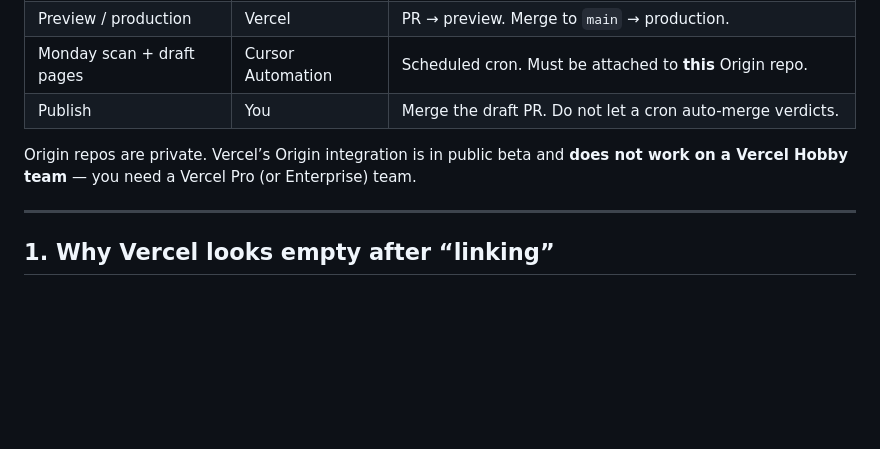
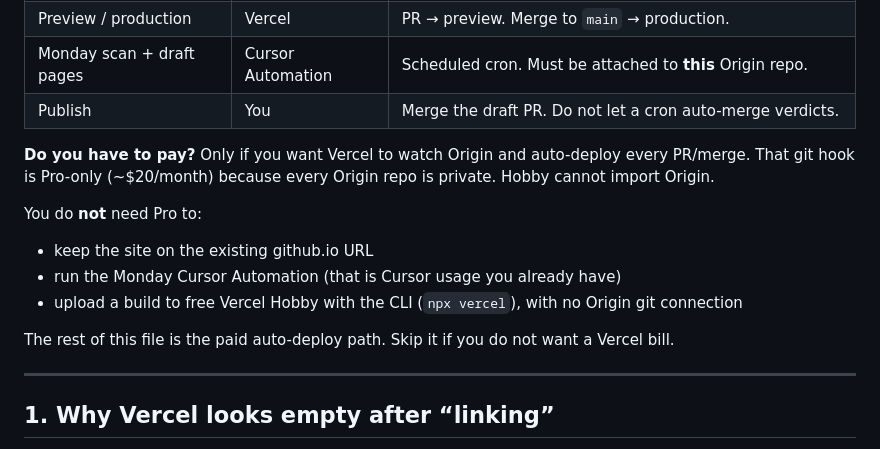
Before and after one commit to MileHighPatriot/scamadace-owens-exposed, a Markdown page: DEPLOY.md, the part around the change. GitHub-like rendering; blank space fills up the shorter version.

```diff
--- a/DEPLOY.md
+++ b/DEPLOY.md
@@ -15,7 +15,14 @@ This repo lives on **Cursor Origin**. Vercel can deploy Origin repos directly. G
 | Monday scan + draft pages | Cursor Automation | Scheduled cron. Must be attached to **this** Origin repo. |
 | Publish | You | Merge the draft PR. Do not let a cron auto-merge verdicts. |
 
-Origin repos are private. Vercel’s Origin integration is in public beta and **does not work on a Vercel Hobby team** — you need a Vercel Pro (or Enterprise) team.
+**Do you have to pay?** Only if you want Vercel to watch Origin and auto-deploy every PR/merge. That git hook is Pro-only (~$20/month) because every Origin repo is private. Hobby cannot import Origin.
+
+You do **not** need Pro to:
+- keep the site on the existing github.io URL
+- run the Monday Cursor Automation (that is Cursor usage you already have)
+- upload a build to free Vercel Hobby with the CLI (`npx vercel`), with no Origin git connection
+
+The rest of this file is the paid auto-deploy path. Skip it if you do not want a Vercel bill.
 
 ---
 
```
Also changed, not shown: README.md (+1 -1 lines).
